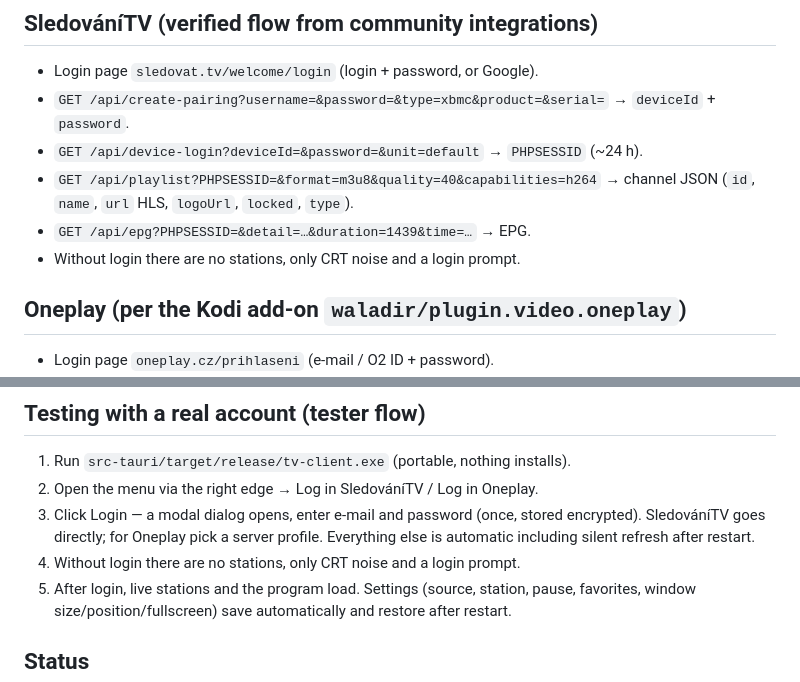
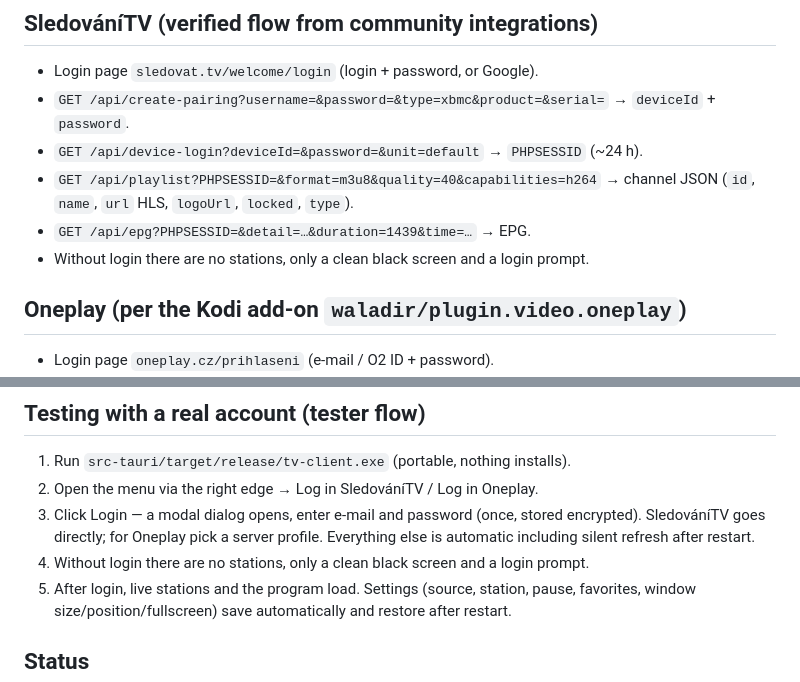
Before and after one commit to maxultima/tv-player, a Markdown page: README.md, 2 parts joined by grey strips. GitHub-like rendering.

```diff
--- a/README.md
+++ b/README.md
@@ -74,7 +82,7 @@ The left edge shows the selected station's program for ~4 days with day separato
 - `GET /api/device-login?deviceId=&password=&unit=default` → `PHPSESSID` (~24 h).
 - `GET /api/playlist?PHPSESSID=&format=m3u8&quality=40&capabilities=h264` → channel JSON (`id`, `name`, `url` HLS, `logoUrl`, `locked`, `type`).
 - `GET /api/epg?PHPSESSID=&detail=…&duration=1439&time=…` → EPG.
-- Without login there are no stations, only CRT noise and a login prompt.
+- Without login there are no stations, only a clean black screen and a login prompt.
 
 ## Oneplay (per the Kodi add-on `waladir/plugin.video.oneplay`)
 
@@ -110,7 +118,7 @@ The left edge shows the selected station's program for ~4 days with day separato
 1. Run `src-tauri/target/release/tv-client.exe` (portable, nothing installs).
 2. Open the menu via the right edge → Log in SledováníTV / Log in Oneplay.
 3. Click Login — a modal dialog opens, enter e-mail and password (once, stored encrypted). SledováníTV goes directly; for Oneplay pick a server profile. Everything else is automatic including silent refresh after restart.
-4. Without login there are no stations, only CRT noise and a login prompt.
+4. Without login there are no stations, only a clean black screen and a login prompt.
 5. After login, live stations and the program load. Settings (source, station, pause, favorites, window size/position/fullscreen) save automatically and restore after restart.
 
 ## Status
```
Also changed, not shown: other parts of README.md (+14 -6 lines), docs/banner.jpg, 9 other files.
